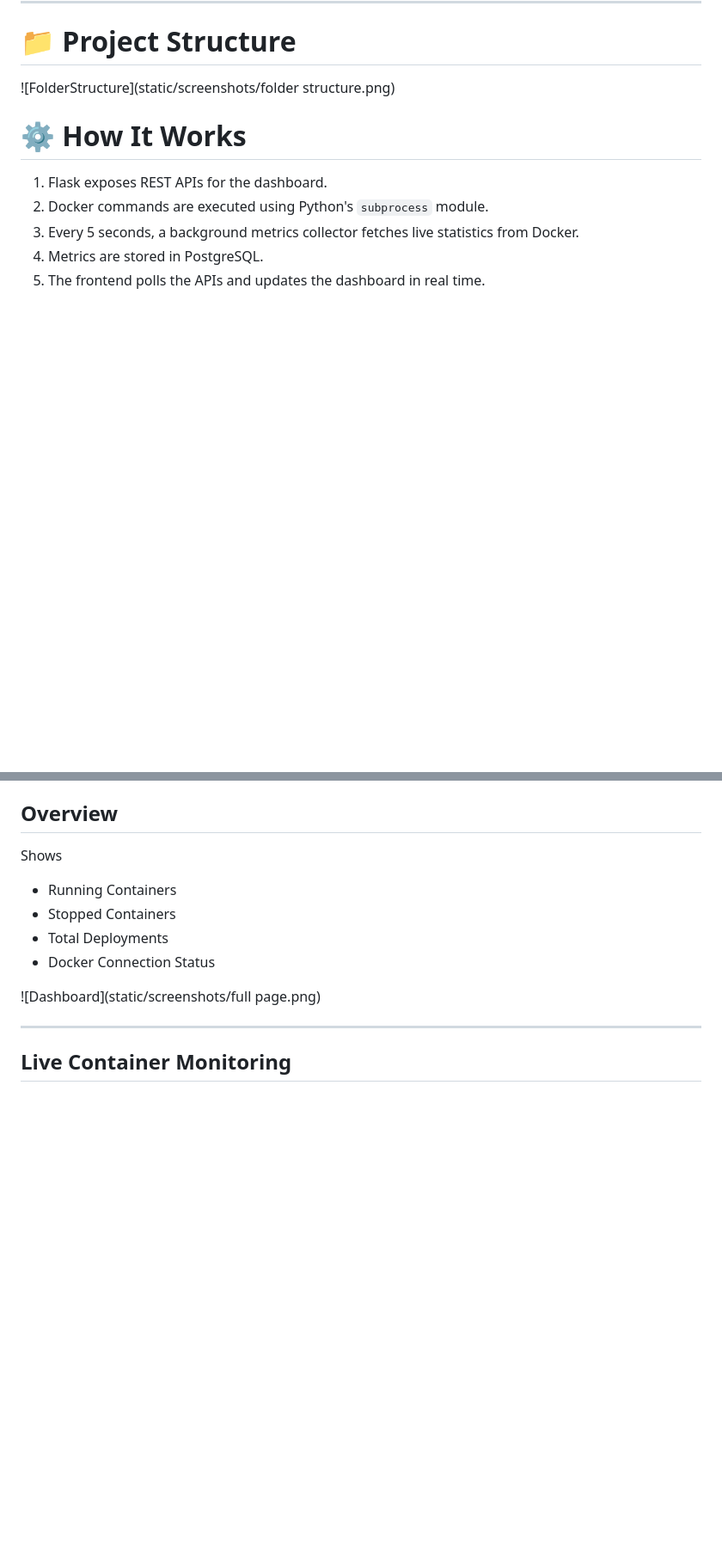
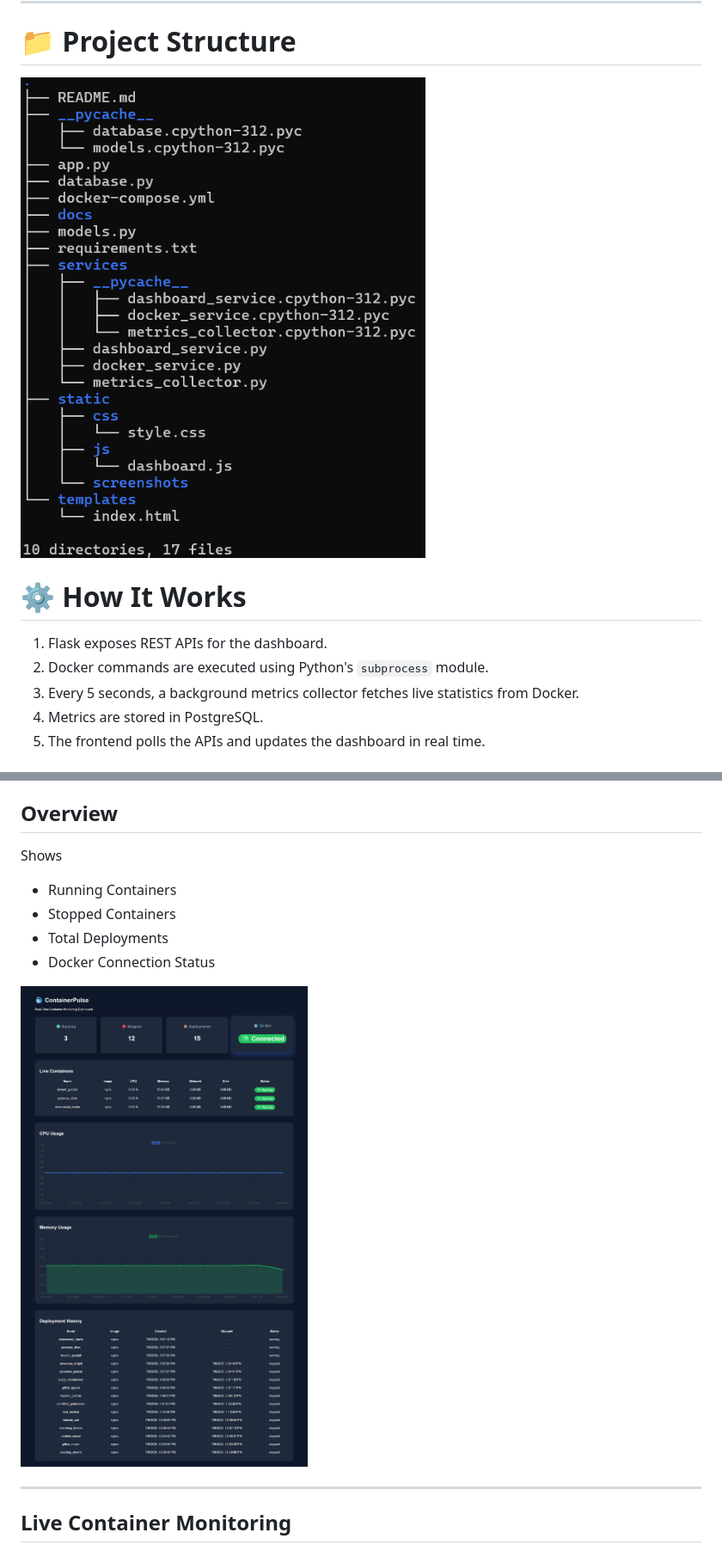
Before and after one commit to JustJay-Dev1/container-monitor, a Markdown page: README.md, 2 parts joined by grey strips. Shown at 86% size. Rendered like a GitHub page; blank space fills up the shorter version.

```diff
--- a/README.md
+++ b/README.md
@@ -44,7 +44,7 @@ ContainerPulse is a lightweight monitoring system that tracks Docker containers
 
 # 📁 Project Structure
 
-![FolderStructure](static/screenshots/folder structure.png)
+![FolderStructure](static/screenshots/folder_structure.png)
 
 # ⚙️ How It Works
 
@@ -66,7 +66,7 @@ Shows
 - Total Deployments
 - Docker Connection Status
 
-![Dashboard](static/screenshots/full page.png)
+![Dashboard](static/screenshots/full_page.png)
 
 ---
 
```
Also changed, not shown: other parts of README.md (+3 -3 lines).
